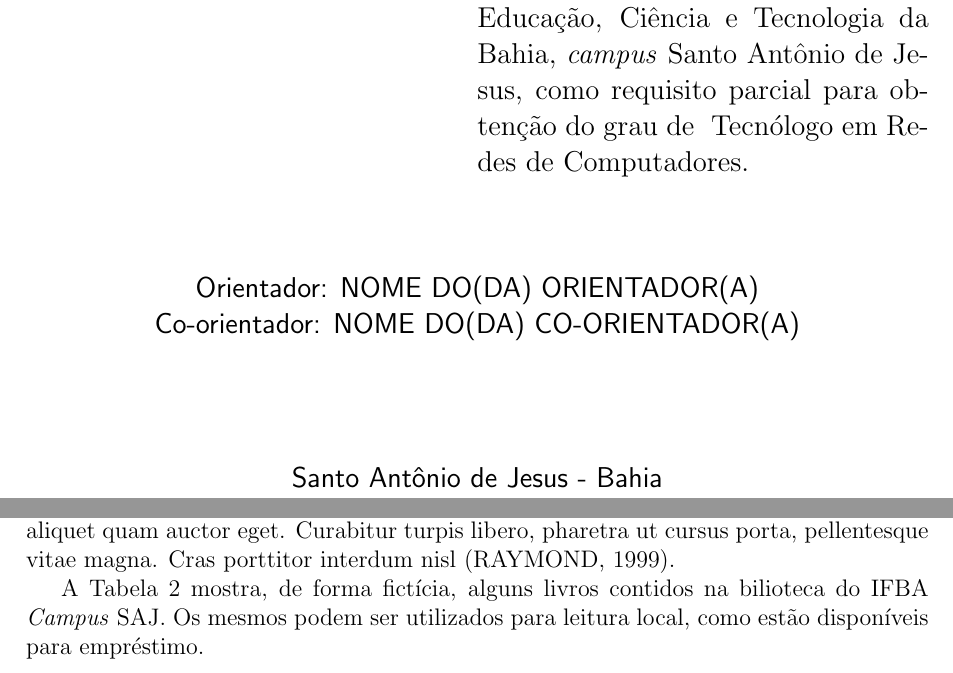
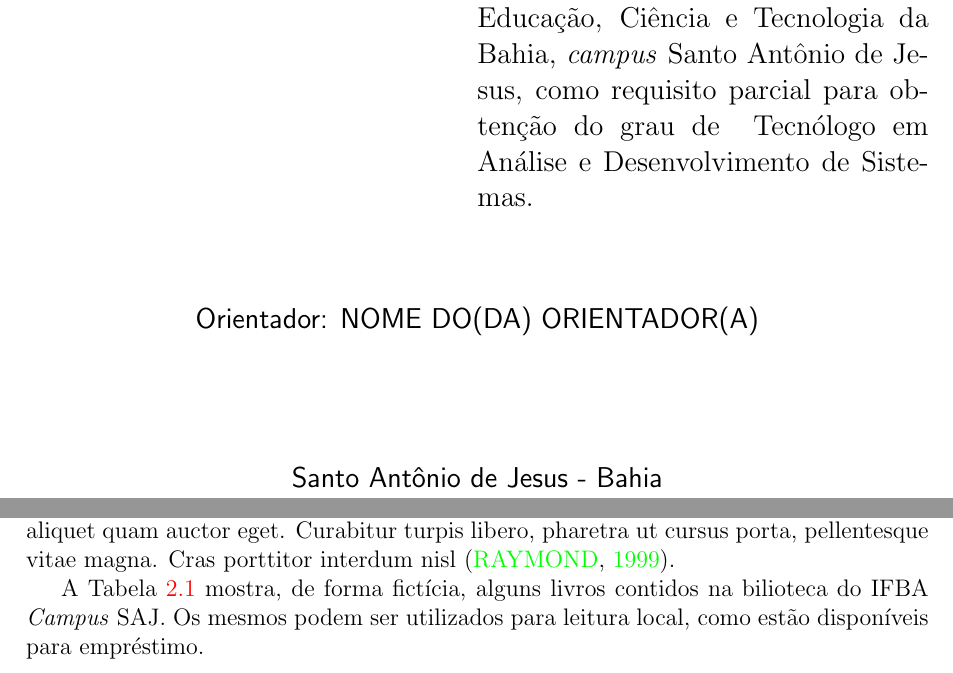
Before and after one commit to kaiostavares/tcc, a LaTeX thesis (template-tcc.tex, which reads ifbatcc.cls): two parts of pages 3 and 29 of 31 before the commit and two parts of pages 3 and 29 of 33 after it, joined at a grey line, cut so that both start at the same text. Compiled offline with pdfLaTeX.

Commit message:
update template

```diff
--- a/ifbatcc.cls
+++ b/ifbatcc.cls
@@ -21,7 +22,7 @@
 %%%    SeeAlso             = "book.sty",
 %%%%%%%%%%%%%%%%%%%%%%%%%%%%%%%%%%%%%%%%%%%%%%%%%%%%%%%%%%%%%%%%%%%%%%%%
 
-\ProvidesClass{ifbatcc}[2021/09/08]
+\ProvidesClass{ifbatcc}[2023/07/24]
 
 %%%%%%%%%%%%%%%%%%%%%%%%%%%%%%%%%%%%%%%%%%%%%%%%%%%%%%%%%%%%%%%%%%%%%%%%
 %% OPTIONS
@@ -110,20 +111,28 @@
 \fi
 \if\@scr0
   \RequirePackage{graphicx}
+  \RequirePackage{color}
 \fi
 \if\@scr1
-  \RequirePackage[dvips]{graphicx}
-  \RequirePackage[dvips,usenames]{color}
-  \RequirePackage[dvipdfm,colorlinks,backref]{hyperref}
+  \RequirePackage{graphicx}
+  %\RequirePackage[dvips,usenames]{color}
+  \RequirePackage[colorlinks,backref]{hyperref}
 \fi
 \RequirePackage[alf]{abntex2cite}
 %\RequirePackage{abntex2}
 \RequirePackage{lastpage}
 \RequirePackage[top=3cm, bottom=2cm, left=3cm, right=2cm]{geometry}
 \RequirePackage{fix-cm}
-\RequirePackage{color}
-
-\graphicspath{{Figuras/}}
+\RequirePackage{adjustbox}
+\RequirePackage{multirow}
+\RequirePackage{booktabs}
+\RequirePackage{array}
+\newcolumntype{L}[1]{>{\raggedright\let\newline\\\arraybackslash\hspace{0pt}}m{#1}}
+\newcolumntype{C}[1]{>{\centering\let\newline\\\arraybackslash\hspace{0pt}}m{#1}}
+\newcolumntype{R}[1]{>{\raggedleft\let\newline\\\arraybackslash\hspace{0pt}}m{#1}}
+
+
+\graphicspath{{imgs/}}
 %%%%%%%%%%%%%%%%%%%%%%%%%%%%%%%%%%%%%%%%%%%%%%%%%%%%%%%%%%%%%%%%%%%%%%%%
 %% GENERAL PURPOSE MACROS
 %%%%%%%%%%%%%%%%%%%%%%%%%%%%%%%%%%%%%%%%%%%%%%%%%%%%%%%%%%%%%%%%%%%%%%%%
@@ -199,7 +208,7 @@ grau de \@degree\ em \@course\.}
   \gdef\@colophontext{%
   \urlstyle{rm}%
   Este volume foi tipografado em \LaTeX\ na classe \textsf{IFBATCC}
-  (\url{https://github.com/cleberaraujo/ifbatcc}).
+  (\url{https://github.com/ifbasaj/ifbatcc}).
   \if\@scr1
   Para detalhes sobre este documento, clique \Acrobatmenu{GeneralInfo}{aqui}.
   \fi}
@@ -225,7 +234,7 @@ grau de \@degree\ em \@course\.}
   \gdef\@colophontext{%
   \urlstyle{rm}%
   This volume has been typeset in \LaTeX with the \textsf{IFBATCC} class
-  (\url{https://github.com/cleberaraujo/ifbatcc.git}).
+  (\url{https://github.com/ifbasaj/ifbatcc}).
   \if\@scr1
   For details about this document, click \Acrobatmenu{GeneralInfo}{here}.
   \fi}
@@ -245,7 +254,7 @@ grau de \@degree\ em \@course\.}
 \def\institute#1{%
   \let\@showinstitute=1
   \gdef\@institute{#1}}
-\institute{Campus Santo Antônio de Jesus}
+\institute{\textit{campus} Santo Antônio de Jesus}
 
 \def\program#1{%
   \gdef\@program{#1}}
@@ -386,7 +395,7 @@ grau de \@degree\ em \@course\.}
 
 \def\library#1{%
   \gdef\@library{#1}}
-\library{Biblioteca do IFBA - Campus Santo Antônio de Jesus}
+\library{Biblioteca do IFBA - \textit{Campus} Santo Antônio de Jesus}
 \def\authorcitationname#1{%
   \gdef\@authorcitationname{#1}}
 \def\advisercitationname#1{%
@@ -541,8 +550,8 @@ grau de \@degree\ em \@course\.}
     \\
   \sf\large
   \textbf{%
-  INSTITUTO FEDERAL DE EDUCAÇÃO,\\CIÊNCIA E TECNOLOGIA DA BAHIA\\
-      Campus Santo Antônio de Jesus
+    INSTITUTO FEDERAL DE EDUCAÇÃO,\\CIÊNCIA E TECNOLOGIA DA BAHIA\\
+    {\it Campus} Santo Antônio de Jesus
   }
   \vskip 25mm
   \textbf{\MakeTextUppercase{\@texttype}}
--- a/template-tcc.tex
+++ b/template-tcc.tex
@@ -26,10 +26,11 @@
 %%         * Paginação
 %%           oneside - para impressão em face única
 %%           twoside - para impressão em frente e verso (padrão)
-\documentclass[tec, rde, classic, a4paper]{ifbatcc}
+\documentclass[tec, ads, scr, classic, a4paper]{ifbatcc}
 \usepackage[utf8]{inputenc}
 \usepackage{nomencl}
 \makenomenclature
+
 
 %% Preâmbulo:
 %% coloque aqui o seu preambulo LaTeX, i.e., declaração de pacotes,
@@ -66,7 +67,7 @@
 % Opcao: [f] - para orientadora do sexo feminino
 % e.g. \coadviser{Prof. Dr. Pedro Pedreira}
 % Comente se não se aplicar
-\coadviser{NOME DO(DA) CO-ORIENTADOR(A)}
+%\coadviser{NOME DO(DA) CO-ORIENTADOR(A)}
 
 %% Inicio do documento
 \begin{document}
@@ -160,6 +161,7 @@ DIGITE AS PALAVRAS-CHAVE AQUI
 \renewcommand{\nomlabel}[1]{\textbf{#1}\hfil}
 \printnomenclature[3cm]
 \cleardoublepage
+\nomenclature{ADS}{Análise e Desenvolvimento de Sistemas}
 
 %%
 %% Parte textual
@@ -243,7 +247,7 @@ Sed sed elit eu ante malesuada aliquet. Nunc quis quam turpis, accumsan faucibus
 
 Phasellus urna nulla, laoreet in imperdiet a, porttitor eu nibh. Phasellus ac arcu magna, sit amet dapibus eros. Maecenas eget metus vitae leo feugiat lobortis ac quis tortor. Pellentesque habitant morbi tristique senectus et netus et malesuada fames ac turpis egestas. Pellentesque vel augue metus. Quisque fringilla, arcu ut fringilla consectetur, mauris tellus euismod sem, in vehicula est leo vel nisi. Praesent sapien ligula, malesuada eget hendrerit ac, aliquet nec turpis. Cum sociis natoque penatibus et magnis dis parturient montes, nascetur ridiculus mus. Nulla facilisi. Mauris commodo elementum elit, fermentum placerat nulla iaculis nec. Vestibulum neque dui, cursus at pharetra eu, sollicitudin eget justo. In id dignissim augue. Fusce interdum malesuada ipsum, non aliquet quam auctor eget. Curabitur turpis libero, pharetra ut cursus porta, pellentesque vitae magna. Cras porttitor interdum nisl \cite{raymond1999}.
 
-A Tabela~\ref{tabela:livros} mostra, de forma fictícia, alguns livros contidos na bilioteca do IFBA \textit{Campus} SAJ. Os mesmos podem ser utilizados para leitura local, como estão disponíveis para empréstimo.
+A Tabela \ref{tabela:livros} mostra, de forma fictícia, alguns livros contidos na bilioteca do IFBA \textit{Campus} SAJ. Os mesmos podem ser utilizados para leitura local, como estão disponíveis para empréstimo.
 
 %%
 %% Parte pós-textual
```
Also changed, not shown: imgs/ifba_saj.jpeg (renamed from Figuras/ifba_saj.jpeg), ifbatcc.cls (3 more changed lines), template-tcc.tex (32 more changed lines).
